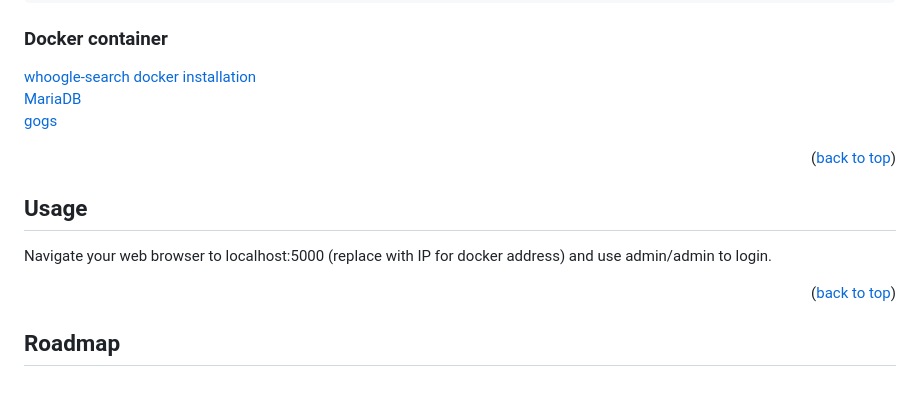
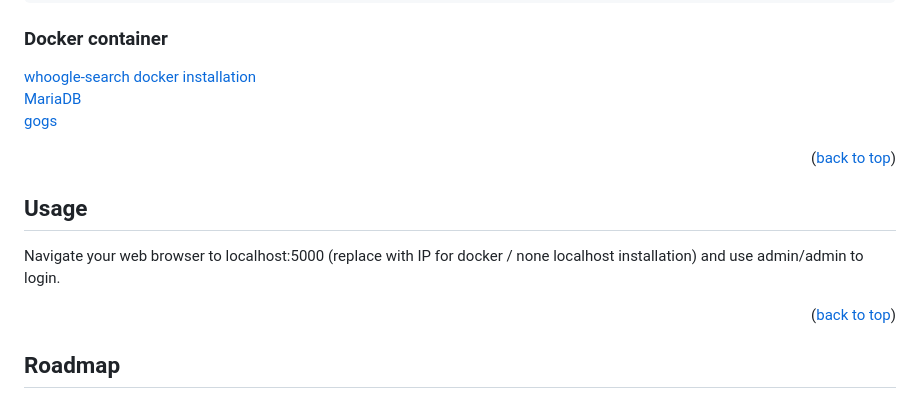
Before and after one commit to th-neu/lairad, a Markdown page: README.md, the part around one of its changes. Rendered like a GitHub page.

```diff
--- a/README.md
+++ b/README.md
@@ -234,7 +234,7 @@ LLAMA_ECHO=true
 <!-- USAGE EXAMPLES -->
 ## Usage
 
-Navigate your web browser to localhost:5000 (replace with IP for docker address) and use admin/admin to login.
+Navigate your web browser to localhost:5000 (replace with IP for docker / none localhost installation) and use admin/admin to login.
 
 
 <p align="right">(<a href="#readme-top">back to top</a>)</p>
```
Also changed, not shown: other parts of README.md (+5 -5 lines).
